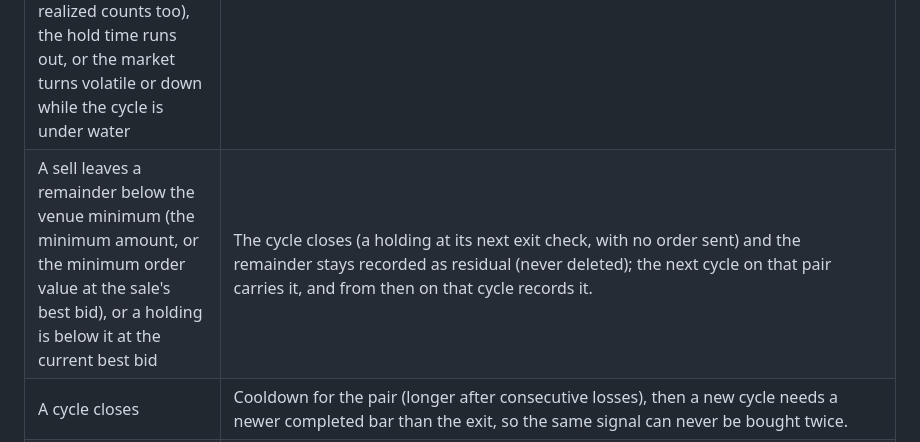
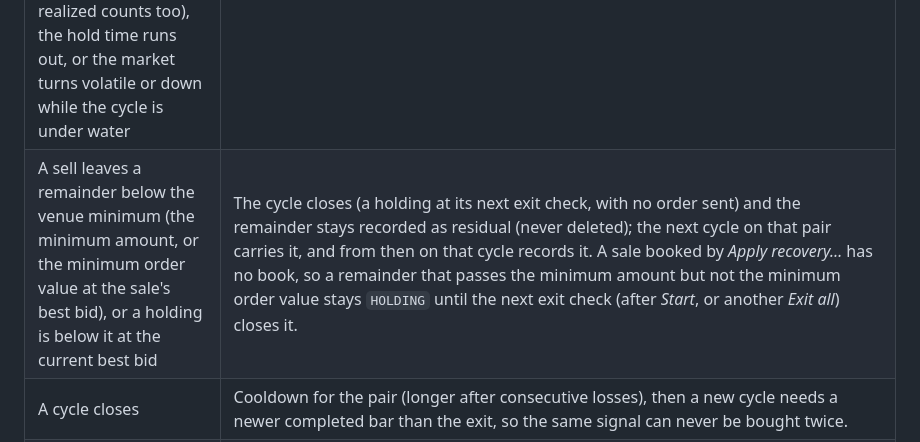
Before and after one commit to BuildLoom-Amepps1994/ATB, a Markdown page: docs/ATB_MICRO_OPERATIONS.md, the part around the change. Rendered like a GitHub page.

```diff
--- a/docs/ATB_MICRO_OPERATIONS.md
+++ b/docs/ATB_MICRO_OPERATIONS.md
@@ -51,7 +51,7 @@ mode.
 | A buy would leave unsellable dust | Not bought (`EXIT_BELOW_VENUE_MINIMUM`). |
 | Profit target reached after all estimated costs | Sells. A gross gain below costs is not a profit exit. |
 | Estimated loss reaches the cycle's stop (the round-trip cost carried at entry plus the ATR move, never above the loss cap; after a partial sale the loss already realized counts too), the hold time runs out, or the market turns volatile or down while the cycle is under water | Sells without needing a profit, an entry signal or buy-side depth. |
-| A sell leaves a remainder below the venue minimum (the minimum amount, or the minimum order value at the sale's best bid), or a holding is below it at the current best bid | The cycle closes (a holding at its next exit check, with no order sent) and the remainder stays recorded as residual (never deleted); the next cycle on that pair carries it, and from then on that cycle records it. |
+| A sell leaves a remainder below the venue minimum (the minimum amount, or the minimum order value at the sale's best bid), or a holding is below it at the current best bid | The cycle closes (a holding at its next exit check, with no order sent) and the remainder stays recorded as residual (never deleted); the next cycle on that pair carries it, and from then on that cycle records it. A sale booked by *Apply recovery…* has no book, so a remainder that passes the minimum amount but not the minimum order value stays `HOLDING` until the next exit check (after *Start*, or another *Exit all*) closes it. |
 | A cycle closes | Cooldown for the pair (longer after consecutive losses), then a new cycle needs a newer completed bar than the exit, so the same signal can never be bought twice. |
 | A pair is removed from the list while held | Its exits keep running until it is sold; no new entry. |
 | The book is stale, crossed, empty or out of order | Entries wait; exits fall back to the top-of-book quote for loss and time exits only. |
```
Also changed, not shown: docs/ATB_MICRO_ARCHITECTURE.md (+4 -1 lines), docs/ATB_MICRO_CONTRACT.md (+2 -1 lines).
